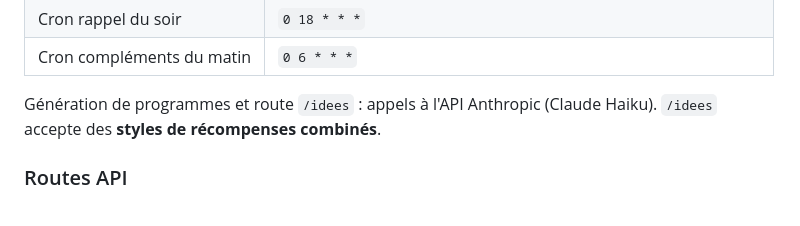
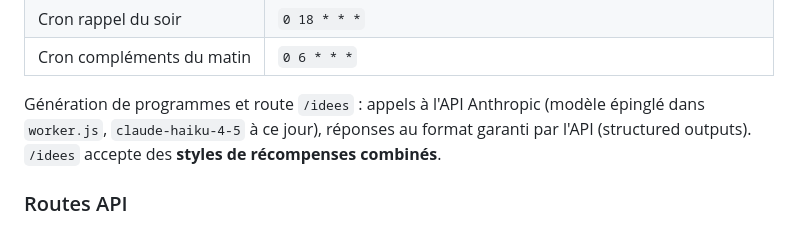
Before and after one commit to zaramitt/level-up, a Markdown page: CLAUDE.md, the part around one of its changes. Rendered like a GitHub page.

```diff
--- a/CLAUDE.md
+++ b/CLAUDE.md
@@ -35,7 +36,9 @@ Configuration Cloudflare :
 | Cron compléments du matin | `0 6 * * *` |
 
 Génération de programmes et route `/idees` : appels à l'API Anthropic
-(Claude Haiku). `/idees` accepte des **styles de récompenses combinés**.
+(modèle épinglé dans `worker.js`, `claude-haiku-4-5` à ce jour), réponses au
+format garanti par l'API (structured outputs). `/idees` accepte des **styles
+de récompenses combinés**.
 
 ### Routes API
 
```
Also changed, not shown: other parts of CLAUDE.md (+16 -12 lines), BACKLOG.md (+4 -3 lines).
